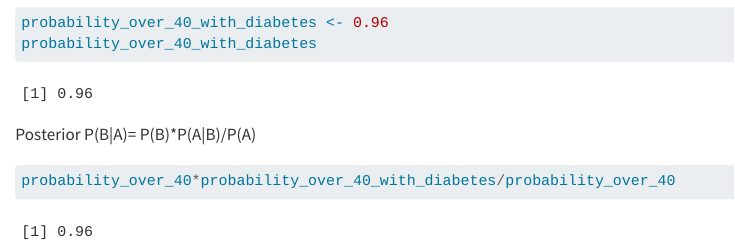
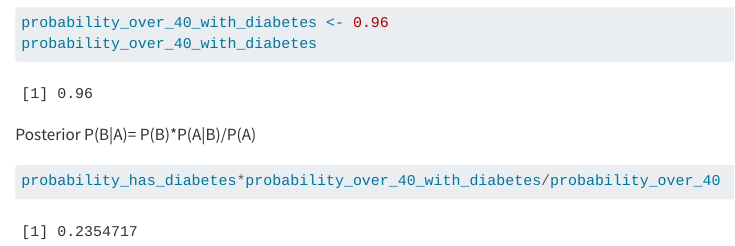
Before and after one commit to typingegg/DS400, a Quarto document (nhanes.qmd): the page in a window 1100 px wide, from 4650 px down. Rendered offline with R 4.5, knitr and Pandoc in place of Quarto, with nearby package versions; some code elsewhere in the file could not run offline.

Commit message:
Completed Age and Diabetes Bayes Theorem

````diff
--- a/nhanes.qmd
+++ b/nhanes.qmd
@@ -208,5 +208,5 @@ Posterior
 P(B\|A)= P(B)\*P(A\|B)/P(A)
 
 ```{r}
-probability_over_40*probability_over_40_with_diabetes/probability_over_40
+probability_has_diabetes*probability_over_40_with_diabetes/probability_over_40
 ```
````
